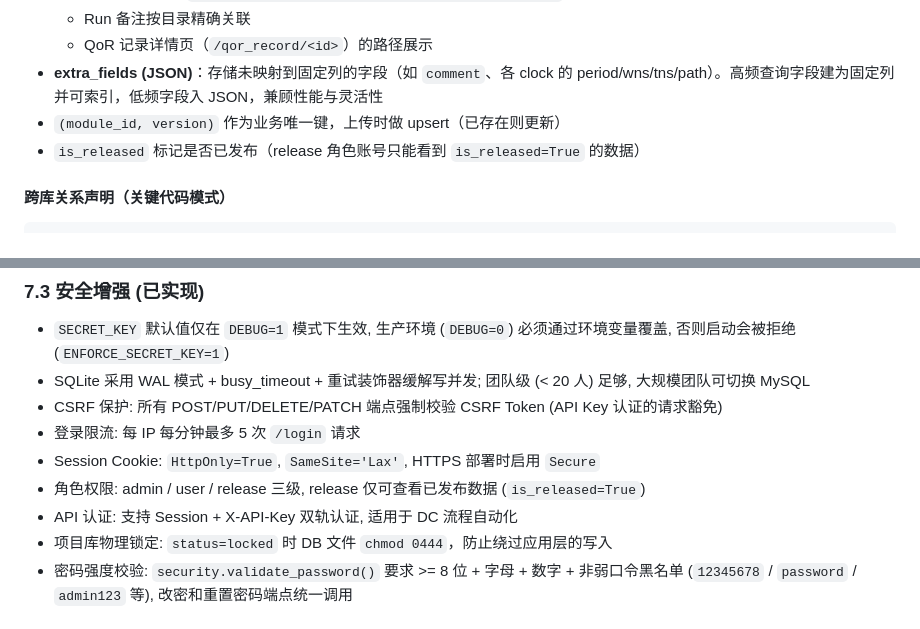
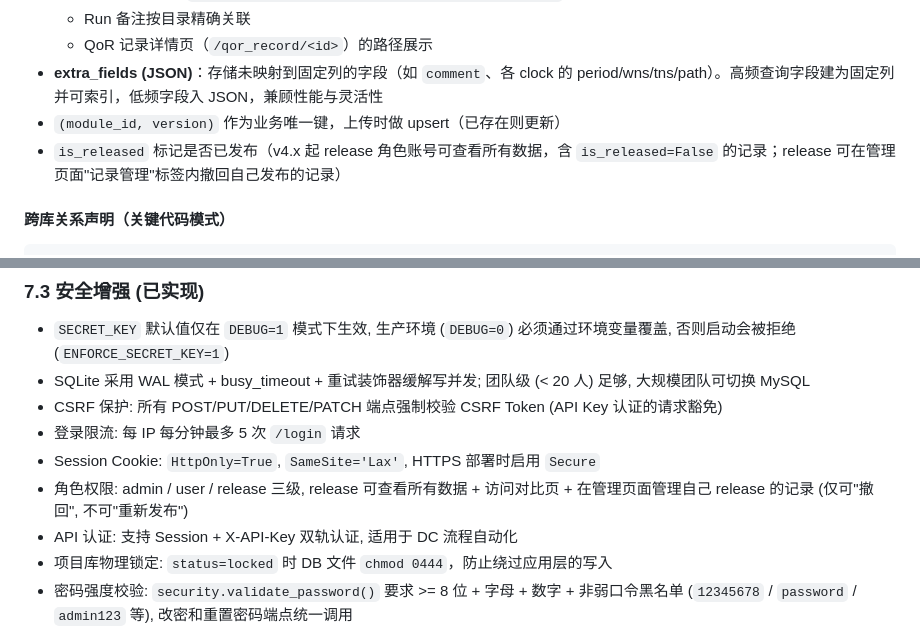
Before and after one commit to jameskuo3176/trae, a Markdown page: docs/developer_guide.md, 2 parts joined by grey strips. Drawn GitHub-style.

```diff
--- a/docs/developer_guide.md
+++ b/docs/developer_guide.md
@@ -289,7 +289,7 @@ DataSnapshot (独立)
   - QoR 记录详情页（`/qor_record/<id>`）的路径展示
 - **extra_fields (JSON)**：存储未映射到固定列的字段（如 `comment`、各 clock 的 period/wns/tns/path）。高频查询字段建为固定列并可索引，低频字段入 JSON，兼顾性能与灵活性
 - `(module_id, version)` 作为业务唯一键，上传时做 upsert（已存在则更新）
-- `is_released` 标记是否已发布（release 角色账号只能看到 `is_released=True` 的数据）
+- `is_released` 标记是否已发布（v4.x 起 release 角色账号可查看所有数据，含 `is_released=False` 的记录；release 可在管理页面"记录管理"标签内撤回自己发布的记录）
 
 #### 跨库关系声明（关键代码模式）
 
@@ -638,7 +638,7 @@ python migrate_sqlite_to_mongo.py
 - CSRF 保护: 所有 POST/PUT/DELETE/PATCH 端点强制校验 CSRF Token (API Key 认证的请求豁免)
 - 登录限流: 每 IP 每分钟最多 5 次 `/login` 请求
 - Session Cookie: `HttpOnly=True`, `SameSite='Lax'`, HTTPS 部署时启用 `Secure`
-- 角色权限: admin / user / release 三级, release 仅可查看已发布数据 (`is_released=True`)
+- 角色权限: admin / user / release 三级, release 可查看所有数据 + 访问对比页 + 在管理页面管理自己 release 的记录 (仅可"撤回", 不可"重新发布")
 - API 认证: 支持 Session + X-API-Key 双轨认证, 适用于 DC 流程自动化
 - 项目库物理锁定: `status=locked` 时 DB 文件 `chmod 0444`，防止绕过应用层的写入
 - 密码强度校验: `security.validate_password()` 要求 >= 8 位 + 字母 + 数字 + 非弱口令黑名单 (`12345678` / `password` / `admin123` 等), 改密和重置密码端点统一调用
```
Also changed, not shown: docs/DATA_FORMAT.md (+1 -1 lines), docs/user_guide.md (+9 -1 lines).
